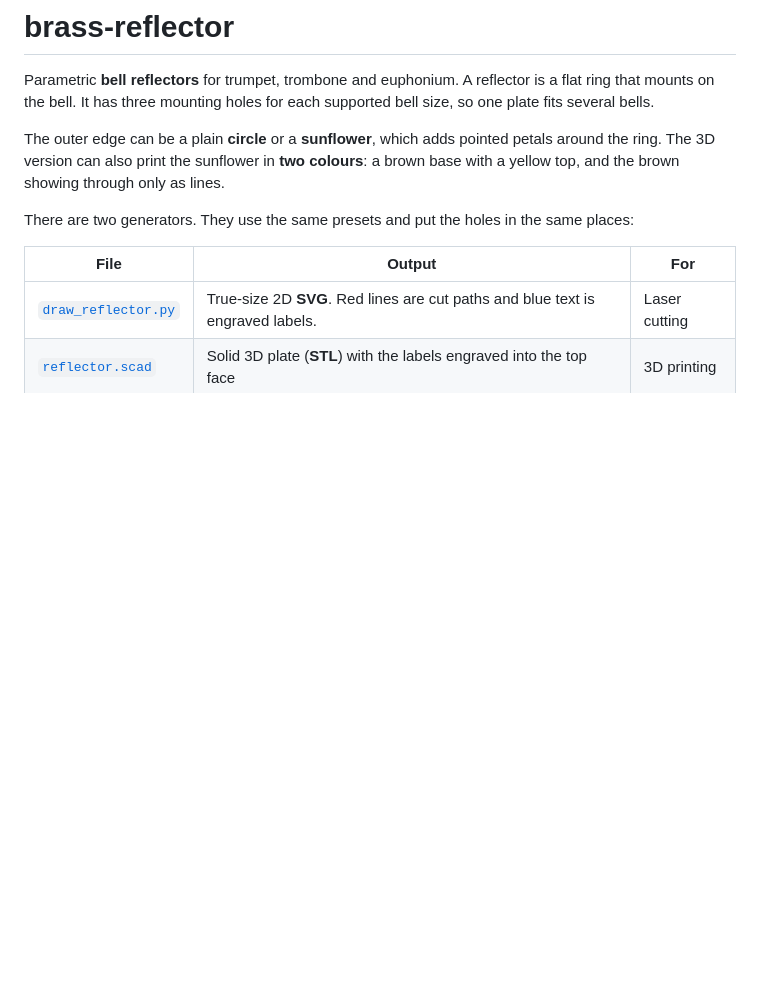
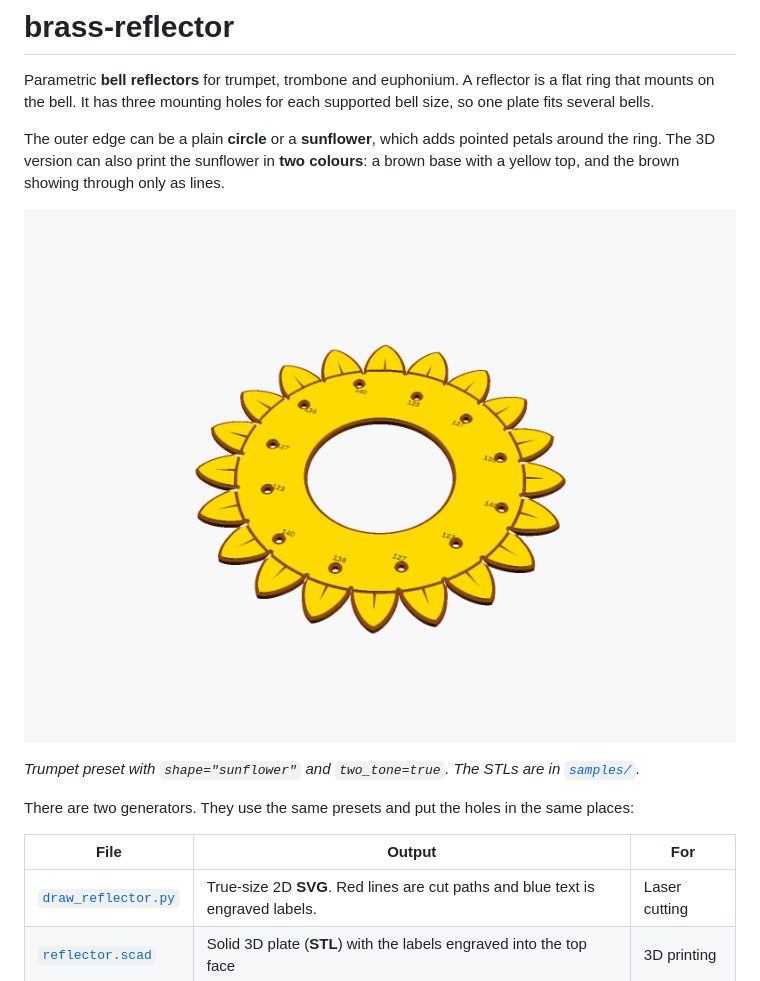
Before and after one commit to icetuba/brass-reflector, a Markdown page: README.md, the part around the change. Rendered like a GitHub page; pictures changed too: samples/trumpet_sunflower.png (added); blank space fills up the shorter version.

Commit message:
Add trumpet two-tone sunflower sample renders

```diff
--- a/README.md
+++ b/README.md
@@ -3,6 +3,10 @@
 Parametric **bell reflectors** for trumpet, trombone and euphonium. A reflector is a flat ring that mounts on the bell. It has three mounting holes for each supported bell size, so one plate fits several bells.
 
 The outer edge can be a plain **circle** or a **sunflower**, which adds pointed petals around the ring. The 3D version can also print the sunflower in **two colours**: a brown base with a yellow top, and the brown showing through only as lines.
+
+![Trumpet reflector, two-tone sunflower](samples/trumpet_sunflower.png)
+
+*Trumpet preset with `shape="sunflower"` and `two_tone=true`. The STLs are in [`samples/`](samples/).*
 
 There are two generators. They use the same presets and put the holes in the same places:
 
```
Also changed, not shown: 3 other files.
